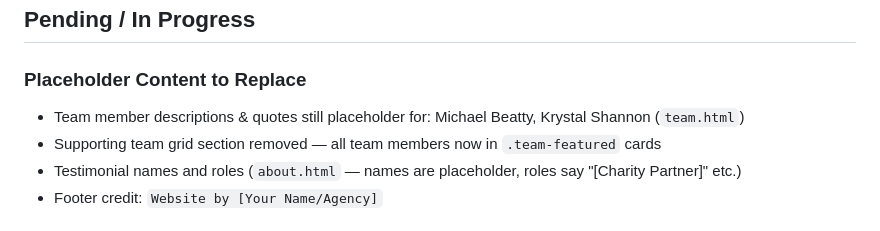
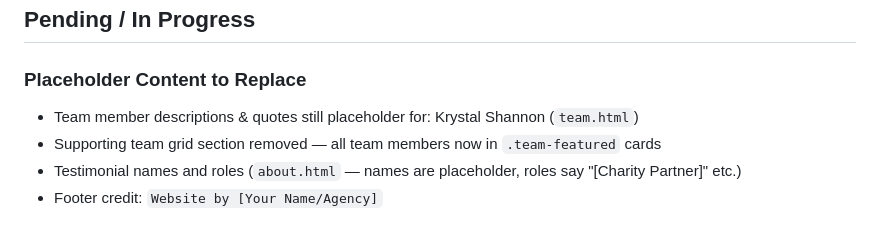
Before and after one commit to ENV0060/envisionfundraising, a Markdown page: CLAUDE.md, the part around the change. Drawn GitHub-style.

Commit message:
Docs: only Krystal's bio remains placeholder
Co-Authored-By: Claude Opus 5.5 <noreply@anthropic.com>

```diff
--- a/CLAUDE.md
+++ b/CLAUDE.md
@@ -330,7 +330,7 @@ The locations grid converts to a 3D horizontal auto-scrolling carousel on mobile
 ## Pending / In Progress
 
 ### Placeholder Content to Replace
-- Team member descriptions & quotes still placeholder for: Michael Beatty, Krystal Shannon (`team.html`)
+- Team member descriptions & quotes still placeholder for: Krystal Shannon (`team.html`)
 - Supporting team grid section removed — all team members now in `.team-featured` cards
 - Testimonial names and roles (`about.html` — names are placeholder, roles say "[Charity Partner]" etc.)
 - Footer credit: `Website by [Your Name/Agency]`
```
